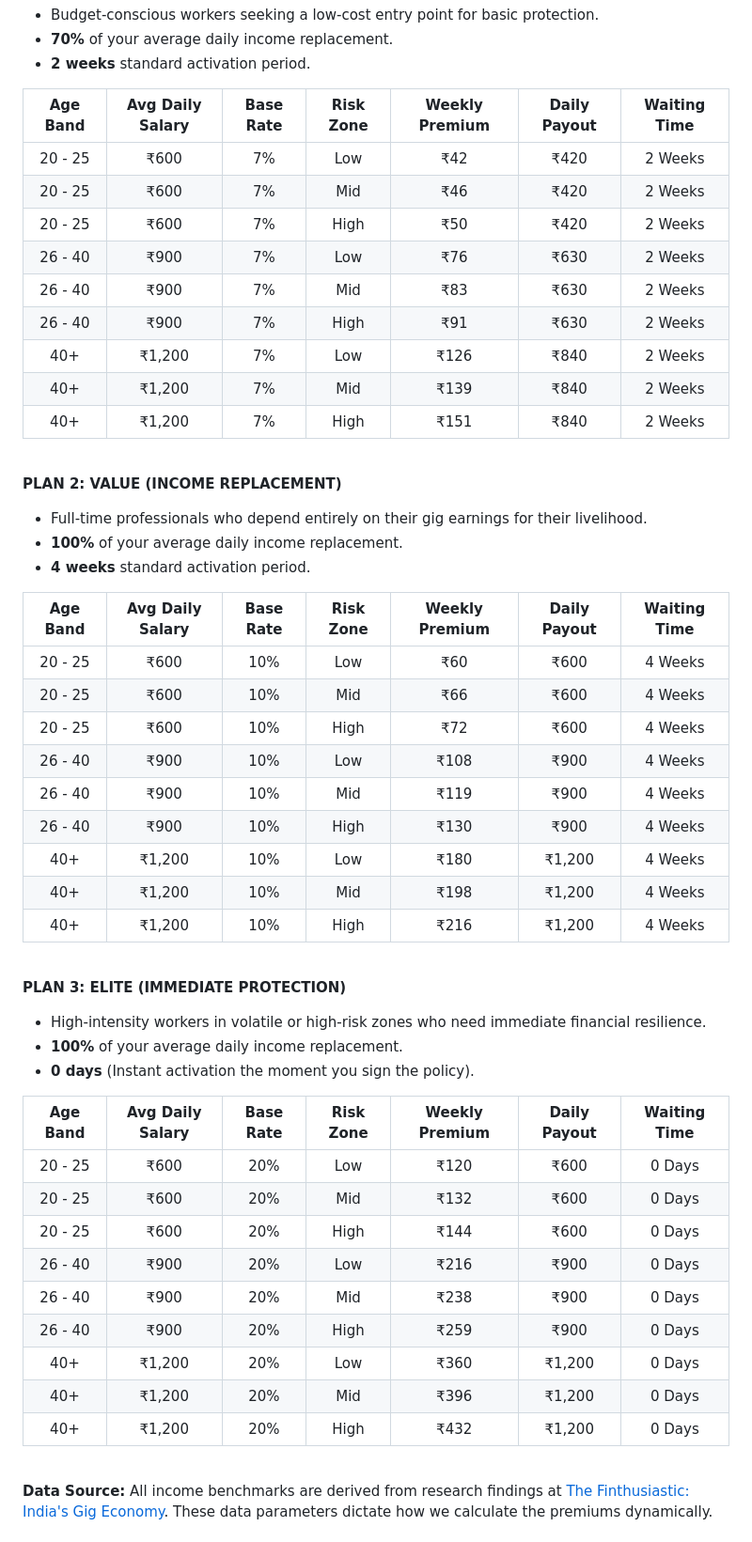
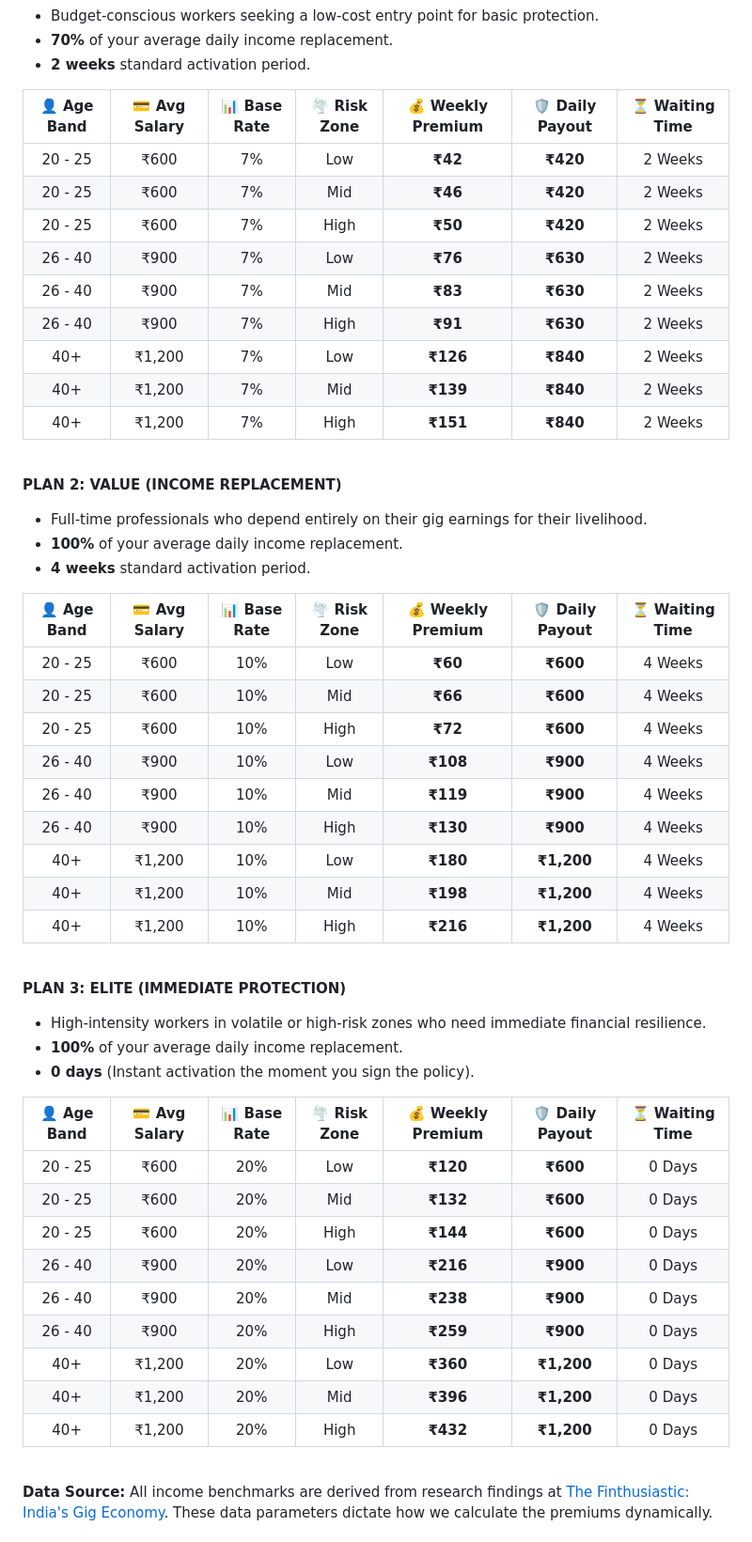
Before and after one commit to ManishPrakkash/Haven, a Markdown page: README.md, the part around one of its changes. Shown at 94% size. GitHub-like rendering.

Commit message:
docs: Enhance README tables and sections with improved styling and add GigShield AI Agent context document.

```diff
--- a/README.md
+++ b/README.md
@@ -173,17 +173,17 @@ By moving away from traditional indemnity insurance and adopting a <strong>Param
   <li><strong>2 weeks</strong> standard activation period.</li>
 </ul>
 
-| Age Band | Avg Daily Salary | Base Rate | Risk Zone | Weekly Premium | Daily Payout | Waiting Time |
+| 👤 Age Band | 💳 Avg Salary | 📊 Base Rate | 🌪️ Risk Zone | 💰 Weekly Premium | 🛡️ Daily Payout | ⏳ Waiting Time |
 | :---: | :---: | :---: | :---: | :---: | :---: | :---: |
-| 20 - 25 | ₹600 | 7% | Low | ₹42 | ₹420 | 2 Weeks |
-| 20 - 25 | ₹600 | 7% | Mid | ₹46 | ₹420 | 2 Weeks |
-| 20 - 25 | ₹600 | 7% | High | ₹50 | ₹420 | 2 Weeks |
-| 26 - 40 | ₹900 | 7% | Low | ₹76 | ₹630 | 2 Weeks |
-| 26 - 40 | ₹900 | 7% | Mid | ₹83 | ₹630 | 2 Weeks |
-| 26 - 40 | ₹900 | 7% | High | ₹91 | ₹630 | 2 Weeks |
-| 40+ | ₹1,200 | 7% | Low | ₹126 | ₹840 | 2 Weeks |
-| 40+ | ₹1,200 | 7% | Mid | ₹139 | ₹840 | 2 Weeks |
-| 40+ | ₹1,200 | 7% | High | ₹151 | ₹840 | 2 Weeks |
+| 20 - 25 | ₹600 | 7% | Low | **₹42** | **₹420** | 2 Weeks |
+| 20 - 25 | ₹600 | 7% | Mid | **₹46** | **₹420** | 2 Weeks |
+| 20 - 25 | ₹600 | 7% | High | **₹50** | **₹420** | 2 Weeks |
+| 26 - 40 | ₹900 | 7% | Low | **₹76** | **₹630** | 2 Weeks |
+| 26 - 40 | ₹900 | 7% | Mid | **₹83** | **₹630** | 2 Weeks |
+| 26 - 40 | ₹900 | 7% | High | **₹91** | **₹630** | 2 Weeks |
+| 40+ | ₹1,200 | 7% | Low | **₹126** | **₹840** | 2 Weeks |
+| 40+ | ₹1,200 | 7% | Mid | **₹139** | **₹840** | 2 Weeks |
+| 40+ | ₹1,200 | 7% | High | **₹151** | **₹840** | 2 Weeks |
 
 <br>
 
@@ -194,17 +194,17 @@ By moving away from traditional indemnity insurance and adopting a <strong>Param
   <li><strong>4 weeks</strong> standard activation period.</li>
 </ul>
 
-| Age Band | Avg Daily Salary | Base Rate | Risk Zone | Weekly Premium | Daily Payout | Waiting Time |
+| 👤 Age Band | 💳 Avg Salary | 📊 Base Rate | 🌪️ Risk Zone | 💰 Weekly Premium | 🛡️ Daily Payout | ⏳ Waiting Time |
 | :---: | :---: | :---: | :---: | :---: | :---: | :---: |
-| 20 - 25 | ₹600 | 10% | Low | ₹60 | ₹600 | 4 Weeks |
-| 20 - 25 | ₹600 | 10% | Mid | ₹66 | ₹600 | 4 Weeks |
-| 20 - 25 | ₹600 | 10% | High | ₹72 | ₹600 | 4 Weeks |
-| 26 - 40 | ₹900 | 10% | Low | ₹108 | ₹900 | 4 Weeks |
-| 26 - 40 | ₹900 | 10% | Mid | ₹119 | ₹900 | 4 Weeks |
-| 26 - 40 | ₹900 | 10% | High | ₹130 | ₹900 | 4 Weeks |
-| 40+ | ₹1,200 | 10% | Low | ₹180 | ₹1,200 | 4 Weeks |
-| 40+ | ₹1,200 | 10% | Mid | ₹198 | ₹1,200 | 4 Weeks |
-| 40+ | ₹1,200 | 10% | High | ₹216 | ₹1,200 | 4 Weeks |
+| 20 - 25 | ₹600 | 10% | Low | **₹60** | **₹600** | 4 Weeks |
+| 20 - 25 | ₹600 | 10% | Mid | **₹66** | **₹600** | 4 Weeks |
+| 20 - 25 | ₹600 | 10% | High | **₹72** | **₹600** | 4 Weeks |
+| 26 - 40 | ₹900 | 10% | Low | **₹108** | **₹900** | 4 Weeks |
+| 26 - 40 | ₹900 | 10% | Mid | **₹119** | **₹900** | 4 Weeks |
+| 26 - 40 | ₹900 | 10% | High | **₹130** | **₹900** | 4 Weeks |
+| 40+ | ₹1,200 | 10% | Low | **₹180** | **₹1,200** | 4 Weeks |
+| 40+ | ₹1,200 | 10% | Mid | **₹198** | **₹1,200** | 4 Weeks |
+| 40+ | ₹1,200 | 10% | High | **₹216** | **₹1,200** | 4 Weeks |
 
 <br>
 
@@ -215,17 +215,17 @@ By moving away from traditional indemnity insurance and adopting a <strong>Param
   <li><strong>0 days</strong> (Instant activation the moment you sign the policy).</li>
 </ul>
 
-| Age Band | Avg Daily Salary | Base Rate | Risk Zone | Weekly Premium | Daily Payout | Waiting Time |
+| 👤 Age Band | 💳 Avg Salary | 📊 Base Rate | 🌪️ Risk Zone | 💰 Weekly Premium | 🛡️ Daily Payout | ⏳ Waiting Time |
 | :---: | :---: | :---: | :---: | :---: | :---: | :---: |
-| 20 - 25 | ₹600 | 20% | Low | ₹120 | ₹600 | 0 Days |
-| 20 - 25 | ₹600 | 20% | Mid | ₹132 | ₹600 | 0 Days |
-| 20 - 25 | ₹600 | 20% | High | ₹144 | ₹600 | 0 Days |
-| 26 - 40 | ₹900 | 20% | Low | ₹216 | ₹900 | 0 Days |
-| 26 - 40 | ₹900 | 20% | Mid | ₹238 | ₹900 | 0 Days |
-| 26 - 40 | ₹900 | 20% | High | ₹259 | ₹900 | 0 Days |
-| 40+ | ₹1,200 | 20% | Low | ₹360 | ₹1,200 | 0 Days |
-| 40+ | ₹1,200 | 20% | Mid | ₹396 | ₹1,200 | 0 Days |
-| 40+ | ₹1,200 | 20% | High | ₹432 | ₹1,200 | 0 Days |
+| 20 - 25 | ₹600 | 20% | Low | **₹120** | **₹600** | 0 Days |
+| 20 - 25 | ₹600 | 20% | Mid | **₹132** | **₹600** | 0 Days |
+| 20 - 25 | ₹600 | 20% | High | **₹144** | **₹600** | 0 Days |
+| 26 - 40 | ₹900 | 20% | Low | **₹216** | **₹900** | 0 Days |
+| 26 - 40 | ₹900 | 20% | Mid | **₹238** | **₹900** | 0 Days |
+| 26 - 40 | ₹900 | 20% | High | **₹259** | **₹900** | 0 Days |
+| 40+ | ₹1,200 | 20% | Low | **₹360** | **₹1,200** | 0 Days |
+| 40+ | ₹1,200 | 20% | Mid | **₹396** | **₹1,200** | 0 Days |
+| 40+ | ₹1,200 | 20% | High | **₹432** | **₹1,200** | 0 Days |
 
 <br>
 
```
Also changed, not shown: other parts of README.md (+30 -24 lines).
